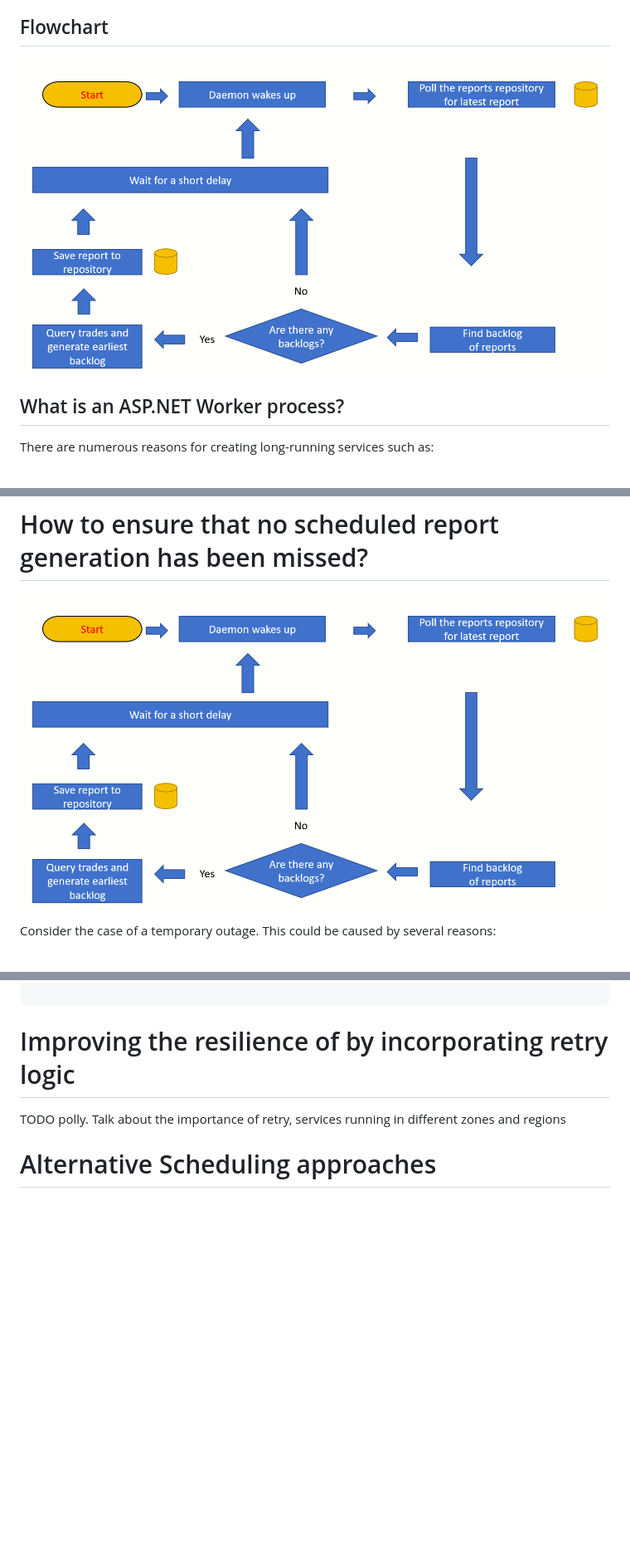
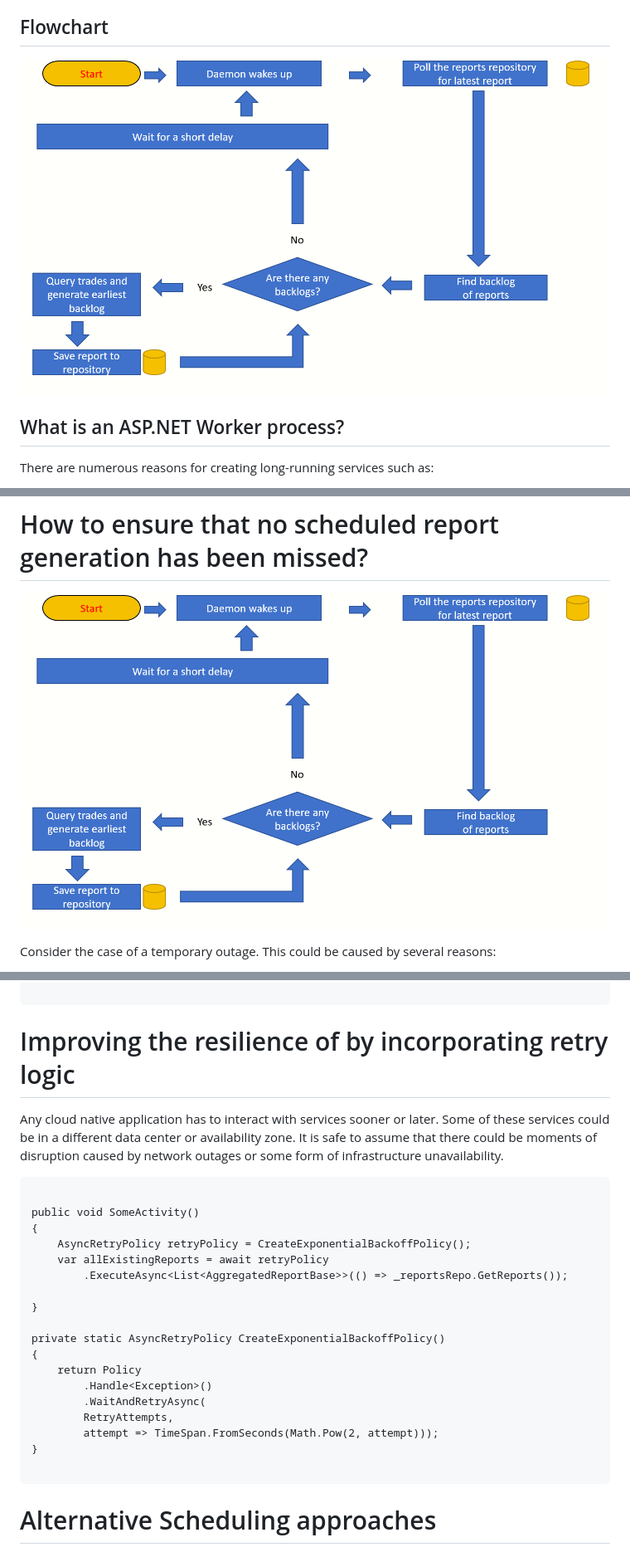
Before and after one commit to sdg002/AnyDotnetStuff, a Markdown page: ContosoTradingReportGenerator/README.MD, 3 parts joined by grey strips. Shown: that part at 83% size. GitHub-like rendering; pictures changed too: ContosoTradingReportGenerator/docs/images/flow-chart.png; blank space fills up the shorter version.

Commit message:
Polly

````diff
--- a/ContosoTradingReportGenerator/README.MD
+++ b/ContosoTradingReportGenerator/README.MD
@@ -202,6 +202,7 @@ The deployment script (Infrastructure as Code) can use the Powershell cmdlet `Ge
 
 ![flowchart!](docs/images/flow-chart.png "flowchart")
 
+
 Consider the case of a temporary outage. This could be caused by several reasons:
 - A case of a container instance failing or an Azure web job instance not responding.
 - The trading system not responding in a timely fashion
@@ -321,8 +318,28 @@ services.AddSingleton<IReportsRepo>(sp =>
 ```
 
 # Improving the resilience of by incorporating retry logic
-TODO polly. Talk about the importance of retry, services running in different zones and regions
+Any cloud native application has to interact with services sooner or later. Some of these services could be in a different data center or availability zone. It is safe to assume that there could be moments of disruption caused by network outages or some form of infrastructure unavailability.
 
+```dotnetcli
+
+public void SomeActivity()
+{
+    AsyncRetryPolicy retryPolicy = CreateExponentialBackoffPolicy();
+    var allExistingReports = await retryPolicy
+        .ExecuteAsync<List<AggregatedReportBase>>(() => _reportsRepo.GetReports());
+
+}
+
+private static AsyncRetryPolicy CreateExponentialBackoffPolicy()
+{
+    return Policy
+        .Handle<Exception>()
+        .WaitAndRetryAsync(
+        RetryAttempts,
+        attempt => TimeSpan.FromSeconds(Math.Pow(2, attempt)));
+}
+
+```
 # Alternative Scheduling approaches
 Not in the scope of this solution. We could think of moving away from a polling based approach to a system which is trigerred by an external scheduling engine.
 Such a system offers the advantage of complex schedules and load balancing.
````
Also changed, not shown: other parts of ContosoTradingReportGenerator/README.MD (+2 -5 lines), 6 other files.
